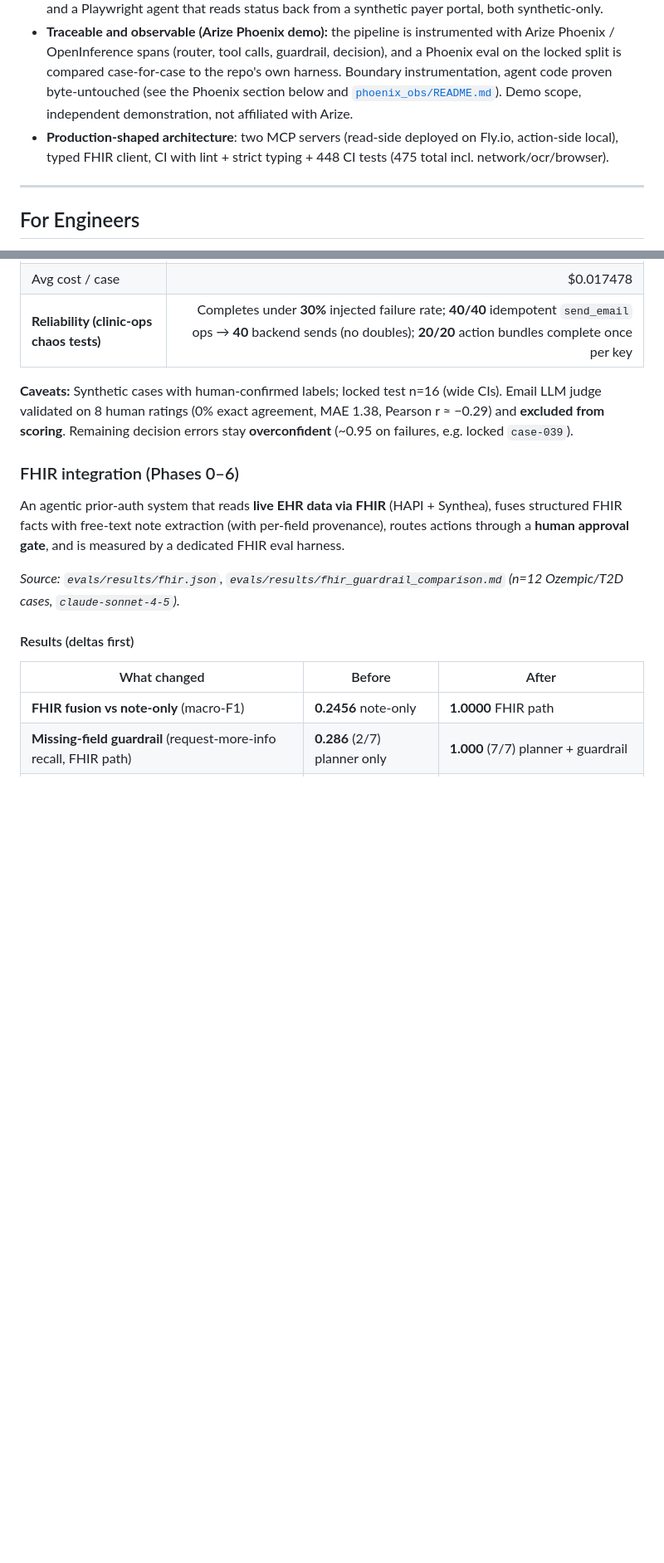
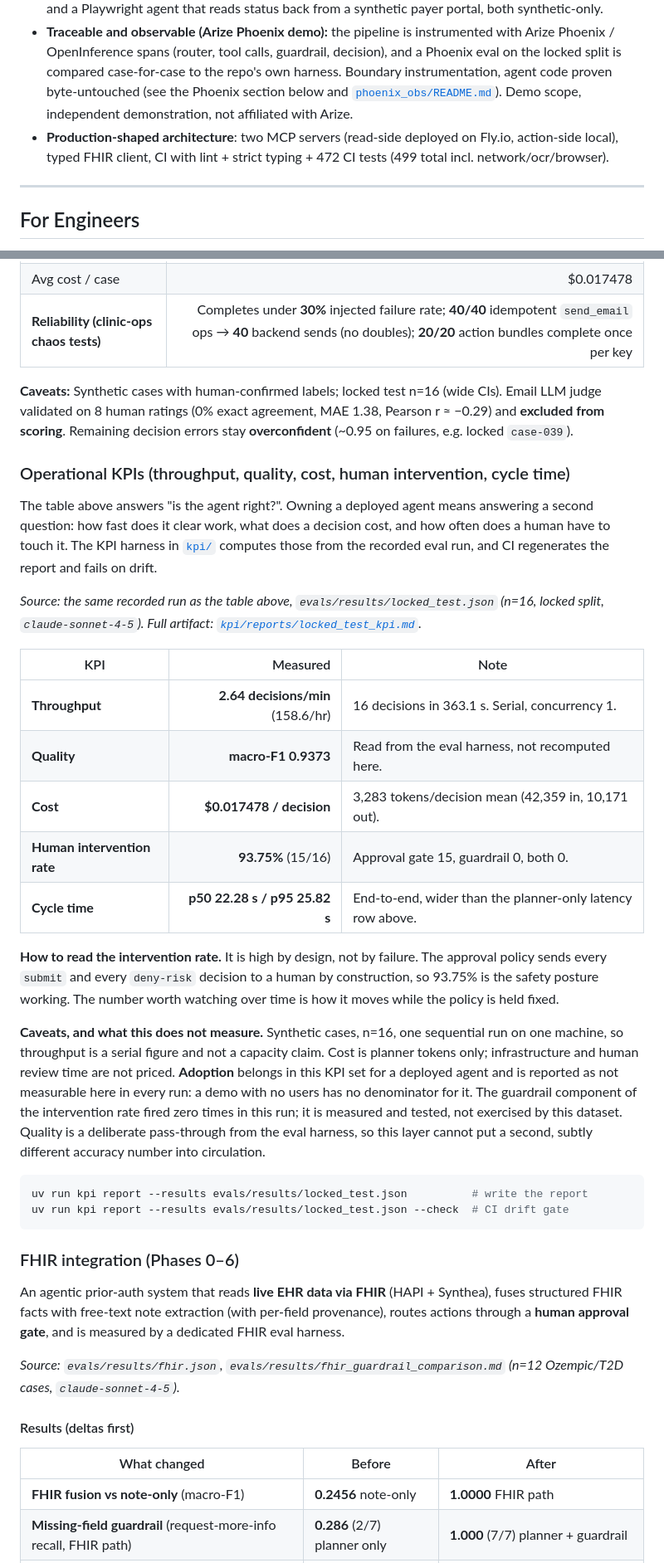
Before and after one commit to armaangulati1/clinical-ops-copilot, a Markdown page: README.md, 2 parts joined by grey strips. Shown at 83% size. Rendered like a GitHub page; blank space fills up the shorter version.

````diff
--- a/README.md
+++ b/README.md
@@ -61,7 +62,7 @@ The result: staff review a pre-checked, source-cited recommendation in seconds i
 - **Answers the phone (live-call-verified):** Twilio Programmable Voice front end on the unchanged agent decision path, hand-rolled X-Twilio-Signature validation on every request, hold-and-poll TwiML under the 15-second webhook deadline (see [`voice_telephony/`](voice_telephony/)).
 - **Reads the paperwork and checks the portal (demo-scope):** OCR intake for scanned decision letters and a Playwright agent that reads status back from a synthetic payer portal, both synthetic-only.
 - **Traceable and observable (Arize Phoenix demo):** the pipeline is instrumented with Arize Phoenix / OpenInference spans (router, tool calls, guardrail, decision), and a Phoenix eval on the locked split is compared case-for-case to the repo's own harness. Boundary instrumentation, agent code proven byte-untouched (see the Phoenix section below and [`phoenix_obs/README.md`](phoenix_obs/README.md)). Demo scope, independent demonstration, not affiliated with Arize.
-- **Production-shaped architecture**: two MCP servers (read-side deployed on Fly.io, action-side local), typed FHIR client, CI with lint + strict typing + 448 CI tests (475 total incl. network/ocr/browser).
+- **Production-shaped architecture**: two MCP servers (read-side deployed on Fly.io, action-side local), typed FHIR client, CI with lint + strict typing + 472 CI tests (499 total incl. network/ocr/browser).
 
 ---
 
@@ -88,6 +89,29 @@ Everything below is the full technical documentation: benchmarks, architecture,
 | **Reliability (clinic-ops chaos tests)** | Completes under **30%** injected failure rate; **40/40** idempotent `send_email` ops → **40** backend sends (no doubles); **20/20** action bundles complete once per key |
 
 **Caveats:** Synthetic cases with human-confirmed labels; locked test n=16 (wide CIs). Email LLM judge validated on 8 human ratings (0% exact agreement, MAE 1.38, Pearson r ≈ −0.29) and **excluded from scoring**. Remaining decision errors stay **overconfident** (~0.95 on failures, e.g. locked `case-039`).
+
+### Operational KPIs (throughput, quality, cost, human intervention, cycle time)
+
+The table above answers "is the agent right?". Owning a deployed agent means answering a second question: how fast does it clear work, what does a decision cost, and how often does a human have to touch it. The KPI harness in [`kpi/`](kpi/) computes those from the recorded eval run, and CI regenerates the report and fails on drift.
+
+*Source: the same recorded run as the table above, `evals/results/locked_test.json` (n=16, locked split, `claude-sonnet-4-5`). Full artifact: [`kpi/reports/locked_test_kpi.md`](kpi/reports/locked_test_kpi.md).*
+
+| KPI | Measured | Note |
+|---|---:|---|
+| **Throughput** | **2.64 decisions/min** (158.6/hr) | 16 decisions in 363.1 s. Serial, concurrency 1. |
+| **Quality** | **macro-F1 0.9373** | Read from the eval harness, not recomputed here. |
+| **Cost** | **$0.017478 / decision** | 3,283 tokens/decision mean (42,359 in, 10,171 out). |
+| **Human intervention rate** | **93.75%** (15/16) | Approval gate 15, guardrail 0, both 0. |
+| **Cycle time** | **p50 22.28 s / p95 25.82 s** | End-to-end, wider than the planner-only latency row above. |
+
+**How to read the intervention rate.** It is high by design, not by failure. The approval policy sends every `submit` and every `deny-risk` decision to a human by construction, so 93.75% is the safety posture working. The number worth watching over time is how it moves while the policy is held fixed.
+
+**Caveats, and what this does not measure.** Synthetic cases, n=16, one sequential run on one machine, so throughput is a serial figure and not a capacity claim. Cost is planner tokens only; infrastructure and human review time are not priced. **Adoption** belongs in this KPI set for a deployed agent and is reported as not measurable here in every run: a demo with no users has no denominator for it. The guardrail component of the intervention rate fired zero times in this run; it is measured and tested, not exercised by this dataset. Quality is a deliberate pass-through from the eval harness, so this layer cannot put a second, subtly different accuracy number into circulation.
+
+```bash
+uv run kpi report --results evals/results/locked_test.json          # write the report
+uv run kpi report --results evals/results/locked_test.json --check  # CI drift gate
+```
 
 ### FHIR integration (Phases 0–6)
 
````
Also changed, not shown: other parts of README.md (+3 -2 lines), kpi/README.md (added, +109 -0 lines).
